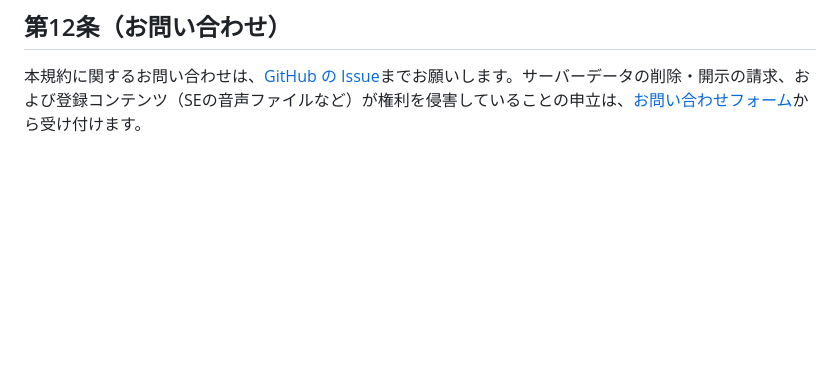
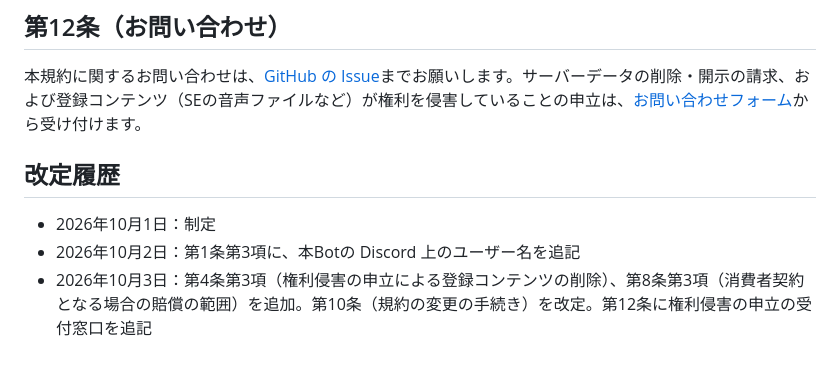
Before and after one commit to Ebycow/hanako-bot, a Markdown page: src/content/terms.md, the part around the change. GitHub-like rendering; blank space fills up the shorter version.

```diff
--- a/src/content/terms.md
+++ b/src/content/terms.md
@@ -73,3 +73,9 @@
 ## 第12条（お問い合わせ）
 
 本規約に関するお問い合わせは、[GitHub の Issue](https://github.com/Ebycow/hanako/issues)までお願いします。サーバーデータの削除・開示の請求、および登録コンテンツ（SEの音声ファイルなど）が権利を侵害していることの申立は、[お問い合わせフォーム](https://forms.gle/gPkC8C5Dj4GeQAtx7)から受け付けます。
+
+## 改定履歴
+
+- 2026年10月1日：制定
+- 2026年10月2日：第1条第3項に、本Botの Discord 上のユーザー名を追記
+- 2026年10月3日：第4条第3項（権利侵害の申立による登録コンテンツの削除）、第8条第3項（消費者契約となる場合の賠償の範囲）を追加。第10条（規約の変更の手続き）を改定。第12条に権利侵害の申立の受付窓口を追記
```
Also changed, not shown: src/content/privacy.md (+5 -0 lines).
